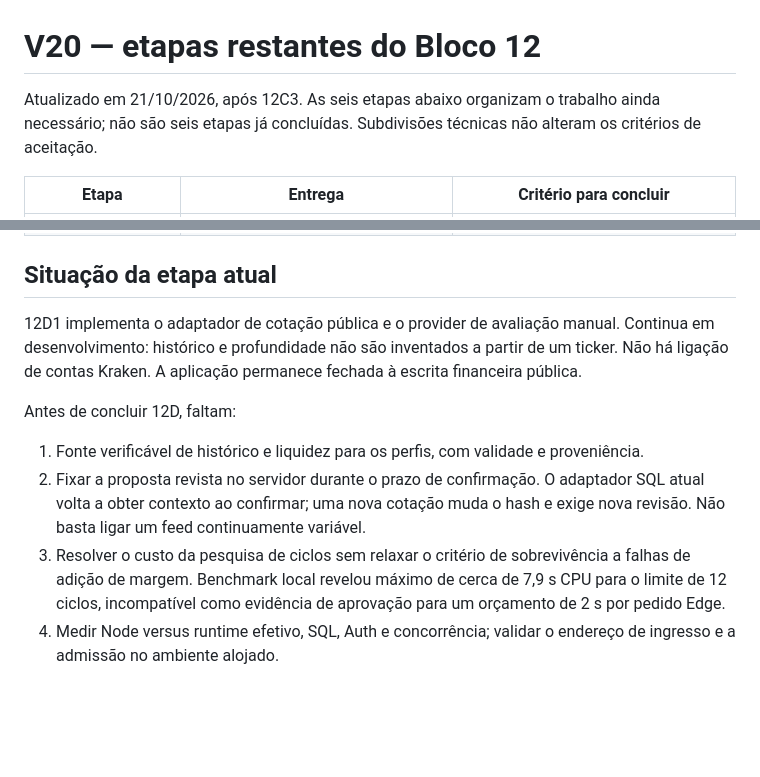
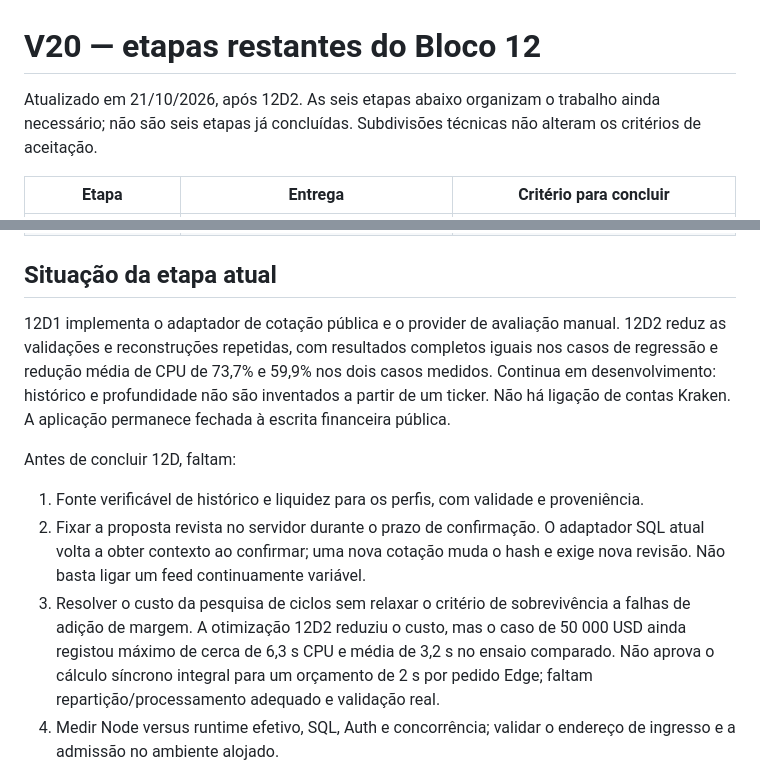
Before and after one commit to ThunderShockPT/btc-strategy-pro, a Markdown page: docs/V20_BLOCO12_ETAPAS_RESTANTES.md, 2 parts joined by grey strips. Drawn GitHub-style; blank space fills up the shorter version.

Commit message:
Record immutable-rule optimization results and remaining runtime limits

```diff
--- a/docs/V20_BLOCO12_ETAPAS_RESTANTES.md
+++ b/docs/V20_BLOCO12_ETAPAS_RESTANTES.md
@@ -1,6 +1,6 @@
 # V20 — etapas restantes do Bloco 12
 
-Atualizado em 21/10/2026, após 12C3. As seis etapas abaixo organizam o trabalho ainda necessário; não são seis etapas já concluídas. Subdivisões técnicas não alteram os critérios de aceitação.
+Atualizado em 21/10/2026, após 12D2. As seis etapas abaixo organizam o trabalho ainda necessário; não são seis etapas já concluídas. Subdivisões técnicas não alteram os critérios de aceitação.
 
 | Etapa | Entrega | Critério para concluir |
 | --- | --- | --- |
@@ -13,13 +13,13 @@ Atualizado em 21/10/2026, após 12C3. As seis etapas abaixo organizam o trabalho
 
 ## Situação da etapa atual
 
-12D1 implementa o adaptador de cotação pública e o provider de avaliação manual. Continua em desenvolvimento: histórico e profundidade não são inventados a partir de um ticker. Não há ligação de contas Kraken. A aplicação permanece fechada à escrita financeira pública.
+12D1 implementa o adaptador de cotação pública e o provider de avaliação manual. 12D2 reduz as validações e reconstruções repetidas, com resultados completos iguais nos casos de regressão e redução média de CPU de 73,7% e 59,9% nos dois casos medidos. Continua em desenvolvimento: histórico e profundidade não são inventados a partir de um ticker. Não há ligação de contas Kraken. A aplicação permanece fechada à escrita financeira pública.
 
 Antes de concluir 12D, faltam:
 
 1. Fonte verificável de histórico e liquidez para os perfis, com validade e proveniência.
 2. Fixar a proposta revista no servidor durante o prazo de confirmação. O adaptador SQL atual volta a obter contexto ao confirmar; uma nova cotação muda o hash e exige nova revisão. Não basta ligar um feed continuamente variável.
-3. Resolver o custo da pesquisa de ciclos sem relaxar o critério de sobrevivência a falhas de adição de margem. Benchmark local revelou máximo de cerca de 7,9 s CPU para o limite de 12 ciclos, incompatível como evidência de aprovação para um orçamento de 2 s por pedido Edge.
+3. Resolver o custo da pesquisa de ciclos sem relaxar o critério de sobrevivência a falhas de adição de margem. A otimização 12D2 reduziu o custo, mas o caso de 50 000 USD ainda registou máximo de cerca de 6,3 s CPU e média de 3,2 s no ensaio comparado. Não aprova o cálculo síncrono integral para um orçamento de 2 s por pedido Edge; faltam repartição/processamento adequado e validação real.
 4. Medir Node versus runtime efetivo, SQL, Auth e concorrência; validar o endereço de ingresso e a admissão no ambiente alojado.
 
 Não se passa para 12E deixando estes pontos críticos por resolver. A política cloud continua fechada.
```
